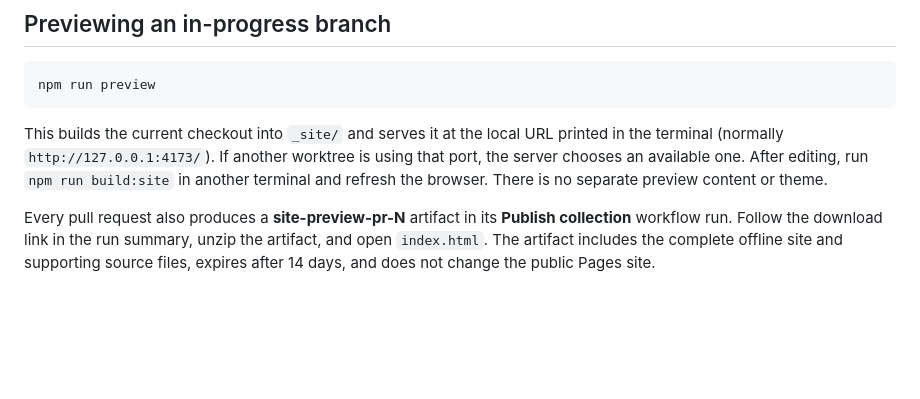
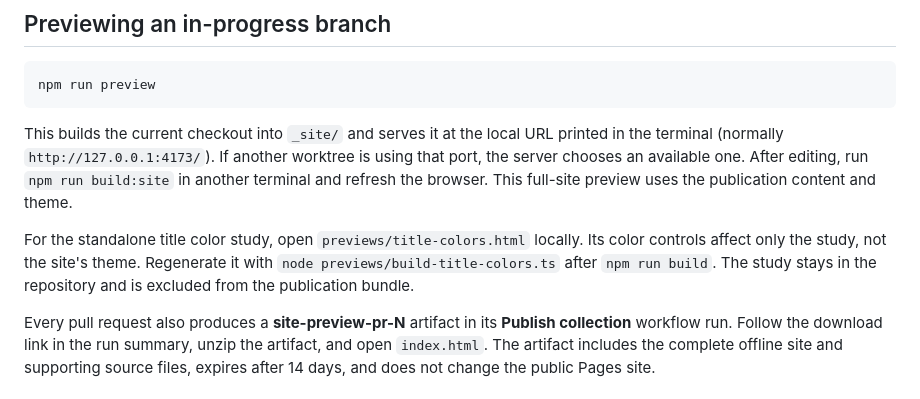
Before and after one commit to tkarakai/the-way-i-ai, a Markdown page: README.md, the part around the change. Rendered like a GitHub page; blank space fills up the shorter version.

Commit message:
no-mistakes(document): Clarify standalone title color preview usage

````diff
--- a/README.md
+++ b/README.md
@@ -82,7 +82,9 @@ Worktree installation paths changed when the topic moved. Existing shell functio
 npm run preview
 ```
 
-This builds the current checkout into `_site/` and serves it at the local URL printed in the terminal (normally `http://127.0.0.1:4173/`). If another worktree is using that port, the server chooses an available one. After editing, run `npm run build:site` in another terminal and refresh the browser. There is no separate preview content or theme.
+This builds the current checkout into `_site/` and serves it at the local URL printed in the terminal (normally `http://127.0.0.1:4173/`). If another worktree is using that port, the server chooses an available one. After editing, run `npm run build:site` in another terminal and refresh the browser. This full-site preview uses the publication content and theme.
+
+For the standalone title color study, open `previews/title-colors.html` locally. Its color controls affect only the study, not the site's theme. Regenerate it with `node previews/build-title-colors.ts` after `npm run build`. The study stays in the repository and is excluded from the publication bundle.
 
 Every pull request also produces a **site-preview-pr-N** artifact in its **Publish collection** workflow run. Follow the download link in the run summary, unzip the artifact, and open `index.html`. The artifact includes the complete offline site and supporting source files, expires after 14 days, and does not change the public Pages site.
 
````
